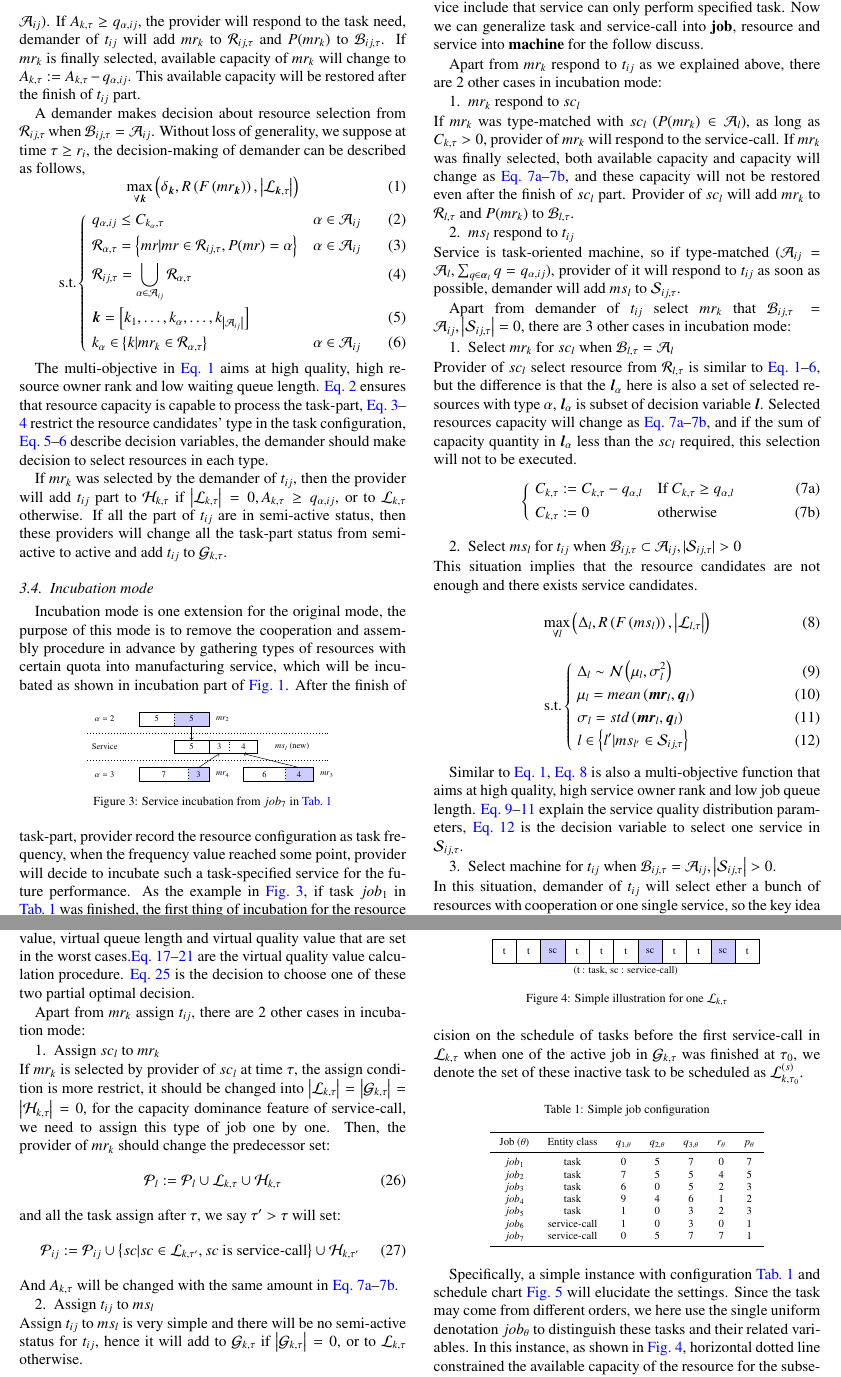
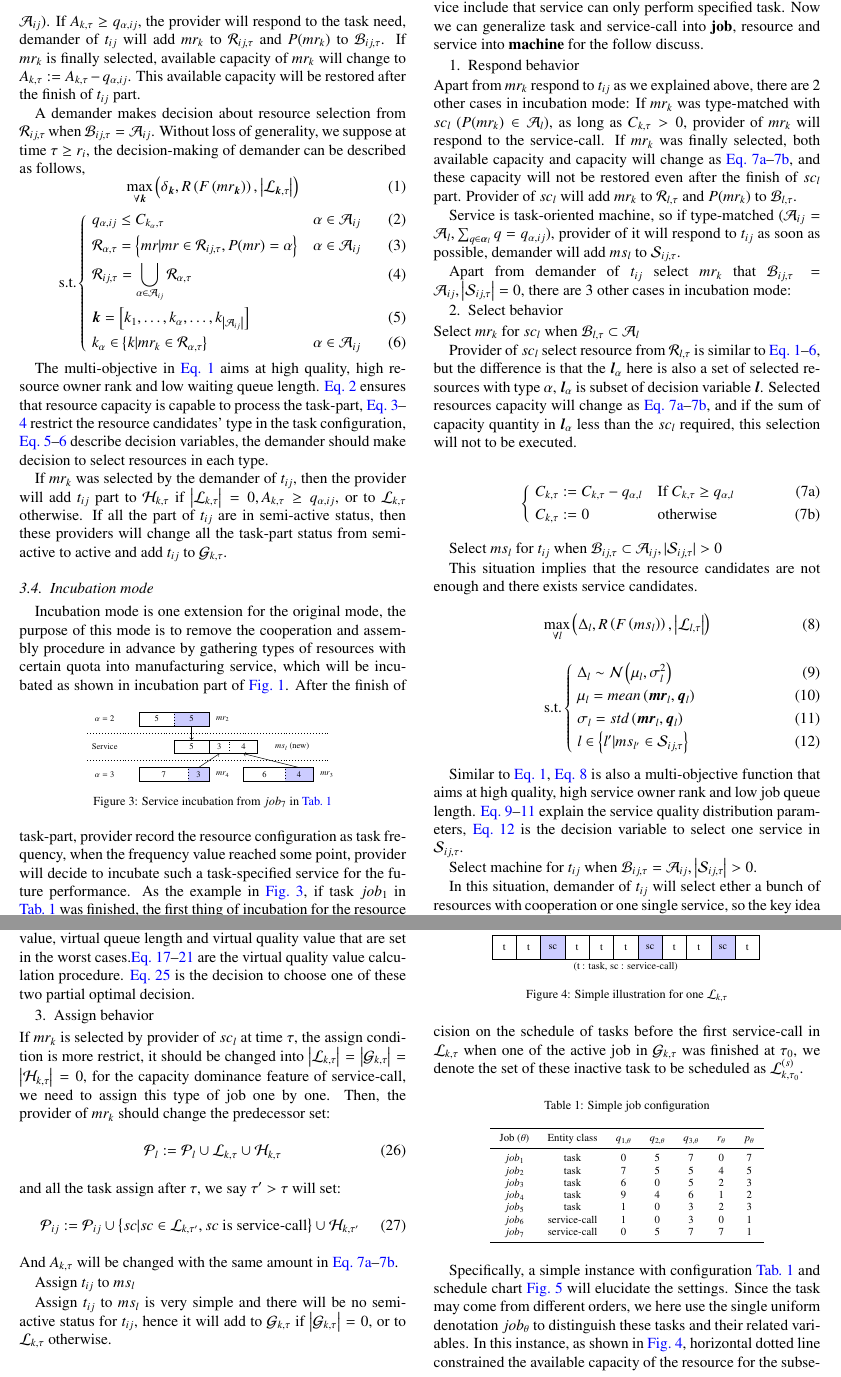
Before and after one commit to skychan/Eco-Model, a LaTeX paper (Eco-Model.tex, which reads design.tex): two parts of pages 3 and 4 of 6, joined at a grey line, cut so that both start at the same text. Compiled offline with pdfLaTeX.

Commit message:
modify the strcuture begin

```diff
--- a/design.tex
+++ b/design.tex
@@ -182,14 +182,12 @@ Now we can generalize task and service-call into \textbf{job}, resource and serv
 
 % \subsubsection{Provider respond to type-matched job} % (fold)
 % \label{ssub:response_in_type_matched_resource}
+\begin{asparaenum}
+\item Respond behavior
+\suspend{asparaenum}
 Apart from $mr_k$ respond to $t_{ij}$ as we explained above, there are 2 other cases in incubation mode:
-\begin{asparaenum}
-\item $mr_k$ respond to $sc_l$
-\suspend{asparaenum}
 If $mr_k$ was type-matched with $sc_l$ ($P(mr_k)\in\mathcal{A}_l$), as long as $C_{k,\tau}> 0$, provider of $mr_k$ will respond to the service-call. If $mr_k$ was finally selected, both available capacity and capacity will change as \autoref{eq:capq}--\ref{eq:cap0}, and these capacity will not be restored even after the finish of $sc_l$ part. Provider of $sc_l$ will add $mr_k$ to $\mathcal{R}_{l,\tau}$ and $P(mr_k)$ to $\mathcal{B}_{l,\tau}$.
-\resume{asparaenum}
-\item $ms_l$ respond to $t_{ij}$
-\end{asparaenum}
+
 Service is task-oriented machine, so if type-matched ($\mathcal{A}_{ij} =\mathcal{A}_l,\sum_{q\in\bm{\alpha}_l} q = q_{\alpha,ij}$), provider of it will respond to $t_{ij}$ as soon as possible, demander will add $ms_l$ to $\mathcal{S}_{ij,\tau}$.
 
 % subsubsection response_in_type_matched_resource (end)
@@ -198,10 +196,13 @@ Service is task-oriented machine, so if type-matched ($\mathcal{A}_{ij} =\mathca
 % \label{ssub:selection_in_resource_candidates_for_service_call}
 Apart from demander of $t_{ij}$ select $mr_k$ that $\mathcal{B}_{ij,\tau} = \mathcal{A}_{ij},\abs{\mathcal{S}_{ij,\tau}}=0$, there are 3 other cases in incubation mode:
 
-\begin{asparaenum}
-\item Select $mr_k$ for $sc_l$ when $\mathcal{B}_{l,\tau} = \mathcal{A}_l$
+\resume{asparaenum}
+\item Select behavior
 \suspend{asparaenum}
+Select $mr_k$ for $sc_l$ when $\mathcal{B}_{l,\tau}\subset\mathcal{A}_l$
+
 Provider of $sc_l$ select resource from $\mathcal{R}_{l,\tau}$ is similar to \autoref{eq:selectresaim}--\ref{eq:decisionvark}, but the difference is that the $\bm{l}_{\alpha}$ here is also a set of selected resources with type $\alpha$, $\bm{l}_{\alpha}$ is subset of decision variable $\bm{l}$. Selected resources capacity will change as \autoref{eq:capq}--\ref{eq:cap0}, and if the sum of capacity quantity in $\bm{l}_{\alpha}$ less than the $sc_l$ required, this selection will not to be executed.
+
 \begin{subnumcases}{}
 C_{k,\tau} := C_{k,\tau} - q_{\alpha,l}& If $C_{k,\tau} \ge q_{\alpha,l}$\label{eq:capq}\\
 C_{k,\tau} := 0 & otherwise \label{eq:cap0}
@@ -209,9 +210,8 @@ C_{k,\tau} := 0 & otherwise \label{eq:cap0}
 
 
 
-\resume{asparaenum}
-\item Select $ms_l$ for $t_{ij}$ when $\mathcal{B}_{ij,\tau}\subset\mathcal{A}_{ij},|\mathcal{S}_{ij,\tau}|>0$
-\suspend{asparaenum}
+Select $ms_l$ for $t_{ij}$ when $\mathcal{B}_{ij,\tau}\subset\mathcal{A}_{ij},|\mathcal{S}_{ij,\tau}|>0$
+
 This situation implies that the resource candidates are not enough and there exists service candidates.
 \begin{equation}
 \max_{\forall l}\left( \Delta_{l}, R\left(F\left(ms_{l}\right)\right), \abs{\mathcal{L}_{l,\tau}}\right)\label{eq:selectserviceaim}
@@ -225,9 +225,8 @@ l \in \left\{l' |  ms_{l'} \in \mathcal{S}_{ij,\tau} \right\}  & \label{eq:decis
 
 Similar to \autoref{eq:selectresaim}, \autoref{eq:selectserviceaim} is also a multi-objective function that aims at high quality, high service owner rank and low job queue length. \autoref{eq:servicecomplydist}--\ref{eq:servicecomplydistend} explain the service quality distribution parameters, \autoref{eq:decisionvariablel} is the decision variable to select one service in $\mathcal{S}_{ij,\tau}$.
 
-\resume{asparaenum}
-\item Select machine for $t_{ij}$ when $\mathcal{B}_{ij,\tau} = \mathcal{A}_{ij},\abs{\mathcal{S}_{ij,\tau}}>0$.
-\end{asparaenum}
+Select machine for $t_{ij}$ when $\mathcal{B}_{ij,\tau} = \mathcal{A}_{ij},\abs{\mathcal{S}_{ij,\tau}}>0$.
+
 In this situation, demander of $t_{ij}$ will select ether a bunch of resources with cooperation or one single service, so the key idea here is to pre-select optimal resources and optimal service, then to compare these two optimal options to select the better one.
 \begin{equation}
 \max_{m\in\{l^*,\bm{k}^*\}} \left( \Delta_m,
@@ -265,11 +264,9 @@ Similar to other situations, \autoref{eq:combaim} is a multi-objective function
 % subsubsection selection_in_resource_candidates_for_service_call (end)
 
 % \subsubsection{Provider assign task to selected machine} % (fold)
-Apart from $mr_k$ assign $t_{ij}$, there are 2 other cases in incubation mode:
-
-\begin{asparaenum}
-\item Assign $sc_l$ to $mr_k$
-\suspend{asparaenum}
+\resume{asparaenum}
+\item Assign behavior
+\end{asparaenum}
 If $mr_k$ is selected by provider of $sc_l$ at time $\tau$, the assign condition is more restrict, it should be changed into $\abs{\mathcal{L}_{k,\tau}} = \abs{\mathcal{G}_{k,\tau}} = \abs{\mathcal{H}_{k,\tau}} = 0$, for the capacity dominance feature of service-call, we need to assign this type of job one by one. Then, the provider of $mr_k$ should change the predecessor set:
 \begin{equation}
 	\mathcal{P}_l := \mathcal{P}_l\cup \mathcal{L}_{k,\tau} \cup \mathcal{H}_{k,\tau}
```
Also changed, not shown: design.tex (6 more changed lines).
